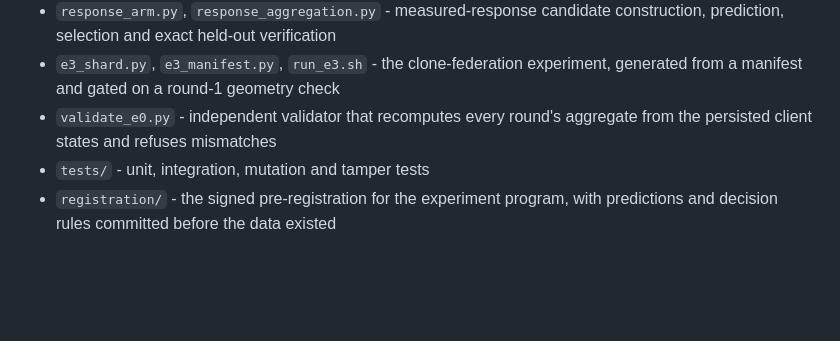
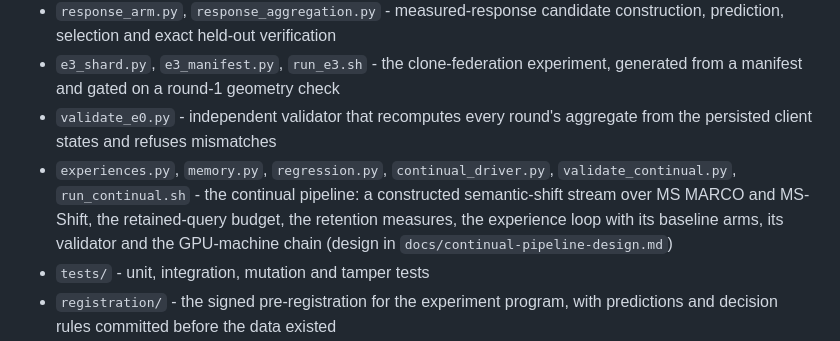
Before and after one commit to taifONduty/FedCRAG, a Markdown page: README.md, the part around the change. GitHub-like rendering; blank space fills up the shorter version.

Commit message:
docs: list the continual pipeline modules

```diff
--- a/README.md
+++ b/README.md
@@ -64,6 +64,11 @@ registrations or replace the paper draft.
   experiment, generated from a manifest and gated on a round-1 geometry check
 - `validate_e0.py` - independent validator that recomputes every round's
   aggregate from the persisted client states and refuses mismatches
+- `experiences.py`, `memory.py`, `regression.py`, `continual_driver.py`,
+  `validate_continual.py`, `run_continual.sh` - the continual pipeline: a
+  constructed semantic-shift stream over MS MARCO and MS-Shift, the retained-query
+  budget, the retention measures, the experience loop with its baseline arms, its
+  validator and the GPU-machine chain (design in `docs/continual-pipeline-design.md`)
 - `tests/` - unit, integration, mutation and tamper tests
 - `registration/` - the signed pre-registration for the experiment program,
   with predictions and decision rules committed before the data existed
```
